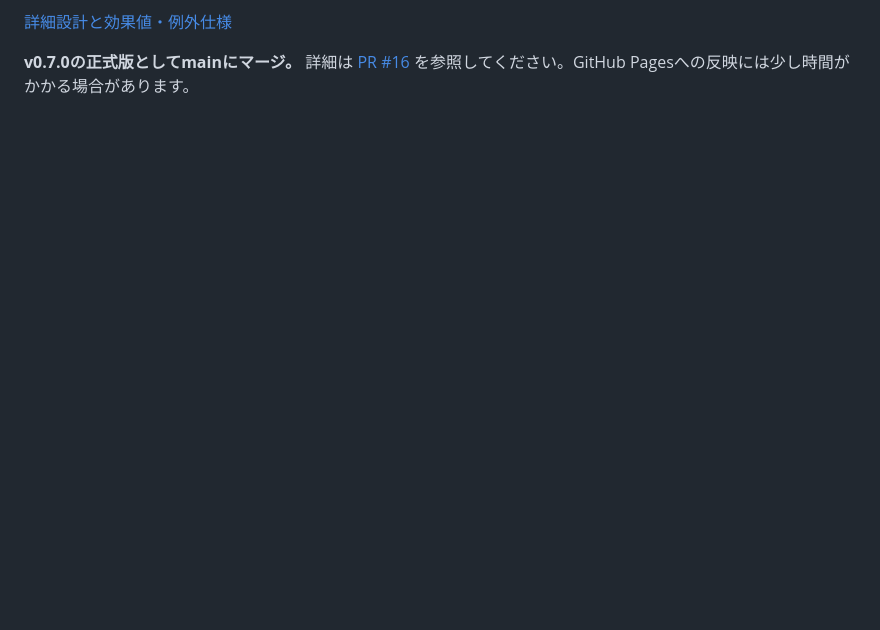
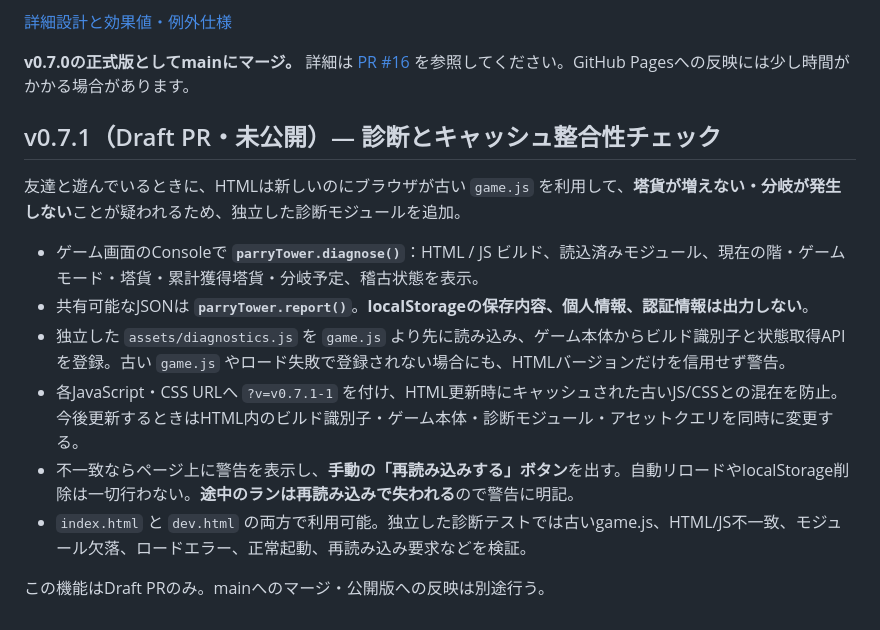
Before and after one commit to donald-shrimp/parry-tower, a Markdown page: README.md, the part around the change. Drawn GitHub-style; blank space fills up the shorter version.

Commit message:
docs: explain console diagnosis, safe refresh and cache-busting release process

```diff
--- a/README.md
+++ b/README.md
@@ -114,3 +114,17 @@ PR #11 で公開済み。スロット2枠の購入、全18種類の個別解放
 [詳細設計と効果値・例外仕様](docs/ROUTES_V070.md)
 
 **v0.7.0の正式版としてmainにマージ。** 詳細は [PR #16](https://github.com/donald-shrimp/parry-tower/pull/16) を参照してください。GitHub Pagesへの反映には少し時間がかかる場合があります。
+
+
+## v0.7.1（Draft PR・未公開）— 診断とキャッシュ整合性チェック
+
+友達と遊んでいるときに、HTMLは新しいのにブラウザが古い `game.js` を利用して、**塔貨が増えない・分岐が発生しない**ことが疑われるため、独立した診断モジュールを追加。
+
+- ゲーム画面のConsoleで **`parryTower.diagnose()`**：HTML / JS ビルド、読込済みモジュール、現在の階・ゲームモード・塔貨・累計獲得塔貨・分岐予定、稽古状態を表示。
+- 共有可能なJSONは **`parryTower.report()`**。**localStorageの保存内容、個人情報、認証情報は出力しない**。
+- 独立した `assets/diagnostics.js` を `game.js` より先に読み込み、ゲーム本体からビルド識別子と状態取得APIを登録。古い `game.js` やロード失敗で登録されない場合にも、HTMLバージョンだけを信用せず警告。
+- 各JavaScript・CSS URLへ `?v=v0.7.1-1` を付け、HTML更新時にキャッシュされた古いJS/CSSとの混在を防止。今後更新するときはHTML内のビルド識別子・ゲーム本体・診断モジュール・アセットクエリを同時に変更する。
+- 不一致ならページ上に警告を表示し、**手動の「再読み込みする」ボタン**を出す。自動リロードやlocalStorage削除は一切行わない。**途中のランは再読み込みで失われる**ので警告に明記。
+- `index.html` と `dev.html` の両方で利用可能。独立した診断テストでは古いgame.js、HTML/JS不一致、モジュール欠落、ロードエラー、正常起動、再読み込み要求などを検証。
+
+この機能はDraft PRのみ。mainへのマージ・公開版への反映は別途行う。
```
